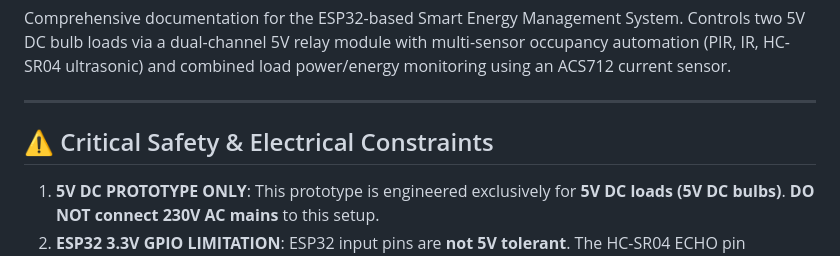
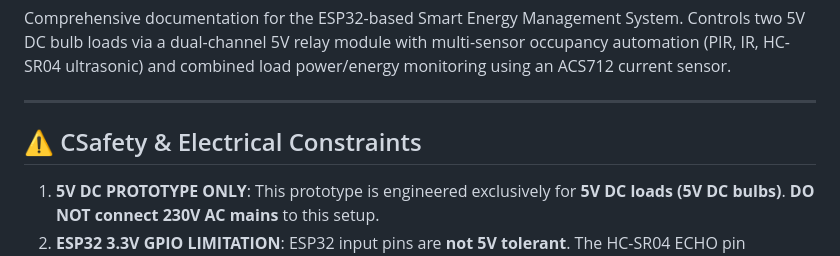
Before and after one commit to sanjaykumardk2006/EnergyMeter, a Markdown page: firmware/README.md, the part around the change. Rendered like a GitHub page.

Commit message:
comitted

```diff
--- a/firmware/README.md
+++ b/firmware/README.md
@@ -4,7 +4,7 @@ Comprehensive documentation for the ESP32-based Smart Energy Management System.
 
 ---
 
-## ⚠️ Critical Safety & Electrical Constraints
+## ⚠️ CSafety & Electrical Constraints
 
 1. **5V DC PROTOTYPE ONLY**: This prototype is engineered exclusively for **5V DC loads (5V DC bulbs)**. **DO NOT connect 230V AC mains** to this setup.
 2. **ESP32 3.3V GPIO LIMITATION**: ESP32 input pins are **not 5V tolerant**. The HC-SR04 ECHO pin produces a 5V signal and **MUST** pass through a voltage divider (1kΩ / 2kΩ) to safely step down to ~3.3V before entering GPIO 18.
```
